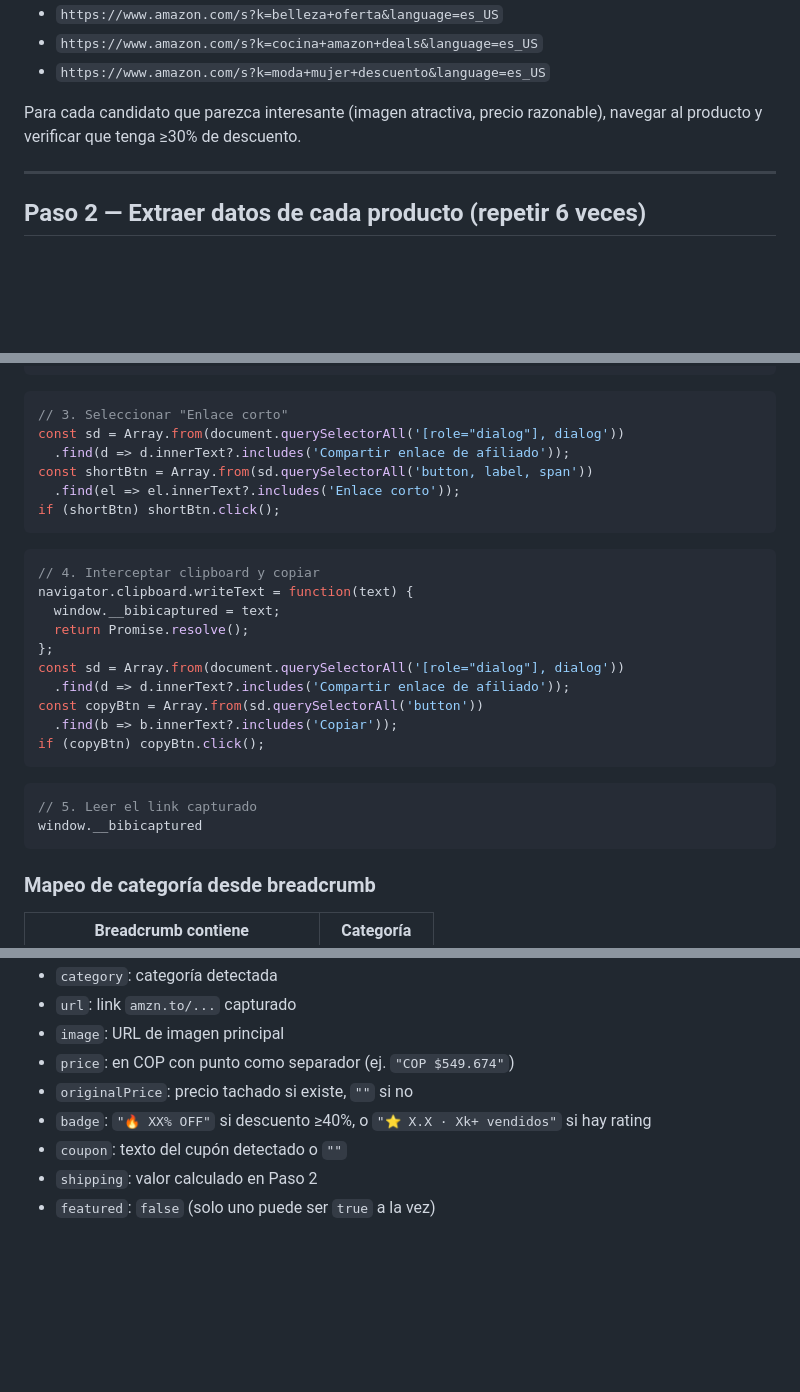
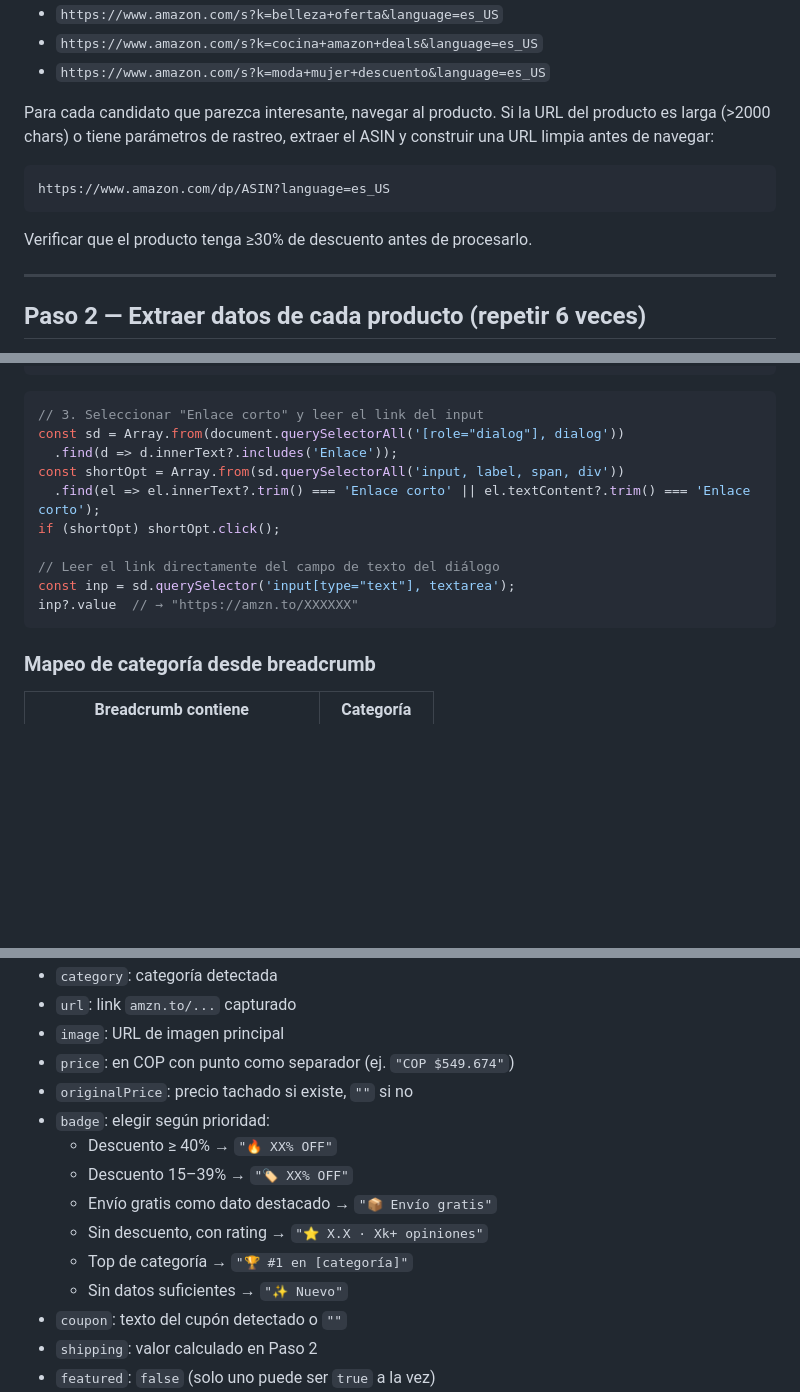
Before and after one commit to bibirecomienda/links, a Markdown page: .claude/commands/crear-carrusel.md, 3 parts joined by grey strips. GitHub-like rendering; blank space fills up the shorter version.

Commit message:
Alinear /crear-carrusel con el flujo de /agregar-link
- SiteStripe: reemplaza intercepción de clipboard por lectura
  directa del input del diálogo (más fiable)
- Coupon: agrega selectores .promoPriceBlockMessage y .vpcButton
- Shipping: agrega selector de fallback #price-shipping-message
- Categoría: agrega fallback 'otros'
- Badge: agrega rango 15-39% (🏷️) y opción 📦 envío gratis
- URL: limpia URLs largas extrayendo ASIN antes de navegar

Co-Authored-By: Claude Sonnet 4.6 <noreply@anthropic.com>

````diff
--- a/.claude/commands/crear-carrusel.md
+++ b/.claude/commands/crear-carrusel.md
@@ -34,7 +34,12 @@ Alternativamente buscar por categorías rotando cada semana:
 - `https://www.amazon.com/s?k=cocina+amazon+deals&language=es_US`
 - `https://www.amazon.com/s?k=moda+mujer+descuento&language=es_US`
 
-Para cada candidato que parezca interesante (imagen atractiva, precio razonable), navegar al producto y verificar que tenga ≥30% de descuento.
+Para cada candidato que parezca interesante, navegar al producto. Si la URL del producto es larga (>2000 chars) o tiene parámetros de rastreo, extraer el ASIN y construir una URL limpia antes de navegar:
+```
+https://www.amazon.com/dp/ASIN?language=es_US
+```
+
+Verificar que el producto tenga ≥30% de descuento antes de procesarlo.
 
 ---
 
@@ -80,30 +90,16 @@ if (sel && sel.value !== 'bibirecomie02-20') sel.value = 'bibirecomie02-20';
 ```
 
 ```js
-// 3. Seleccionar "Enlace corto"
+// 3. Seleccionar "Enlace corto" y leer el link del input
 const sd = Array.from(document.querySelectorAll('[role="dialog"], dialog'))
-  .find(d => d.innerText?.includes('Compartir enlace de afiliado'));
-const shortBtn = Array.from(sd.querySelectorAll('button, label, span'))
-  .find(el => el.innerText?.includes('Enlace corto'));
-if (shortBtn) shortBtn.click();
-```
+  .find(d => d.innerText?.includes('Enlace'));
+const shortOpt = Array.from(sd.querySelectorAll('input, label, span, div'))
+  .find(el => el.innerText?.trim() === 'Enlace corto' || el.textContent?.trim() === 'Enlace corto');
+if (shortOpt) shortOpt.click();
 
-```js
-// 4. Interceptar clipboard y copiar
-navigator.clipboard.writeText = function(text) {
-  window.__bibicaptured = text;
-  return Promise.resolve();
-};
-const sd = Array.from(document.querySelectorAll('[role="dialog"], dialog'))
-  .find(d => d.innerText?.includes('Compartir enlace de afiliado'));
-const copyBtn = Array.from(sd.querySelectorAll('button'))
-  .find(b => b.innerText?.includes('Copiar'));
-if (copyBtn) copyBtn.click();
-```
-
-```js
-// 5. Leer el link capturado
-window.__bibicaptured
+// Leer el link directamente del campo de texto del diálogo
+const inp = sd.querySelector('input[type="text"], textarea');
+inp?.value  // → "https://amzn.to/XXXXXX"
 ```
 
 ### Mapeo de categoría desde breadcrumb
@@ -198,7 +195,13 @@ Para cada uno de los 6 productos, agregar al inicio del array `BIBI_LINKS` un ob
 - `image`: URL de imagen principal
 - `price`: en COP con punto como separador (ej. `"COP $549.674"`)
 - `originalPrice`: precio tachado si existe, `""` si no
-- `badge`: `"🔥 XX% OFF"` si descuento ≥40%, o `"⭐ X.X · Xk+ vendidos"` si hay rating
+- `badge`: elegir según prioridad:
+  - Descuento ≥ 40% → `"🔥 XX% OFF"`
+  - Descuento 15–39% → `"🏷️ XX% OFF"`
+  - Envío gratis como dato destacado → `"📦 Envío gratis"`
+  - Sin descuento, con rating → `"⭐ X.X · Xk+ opiniones"`
+  - Top de categoría → `"🏆 #1 en [categoría]"`
+  - Sin datos suficientes → `"✨ Nuevo"`
 - `coupon`: texto del cupón detectado o `""`
 - `shipping`: valor calculado en Paso 2
 - `featured`: `false` (solo uno puede ser `true` a la vez)
````
Also changed, not shown: other parts of .claude/commands/crear-carrusel.md (+7 -1 lines).
